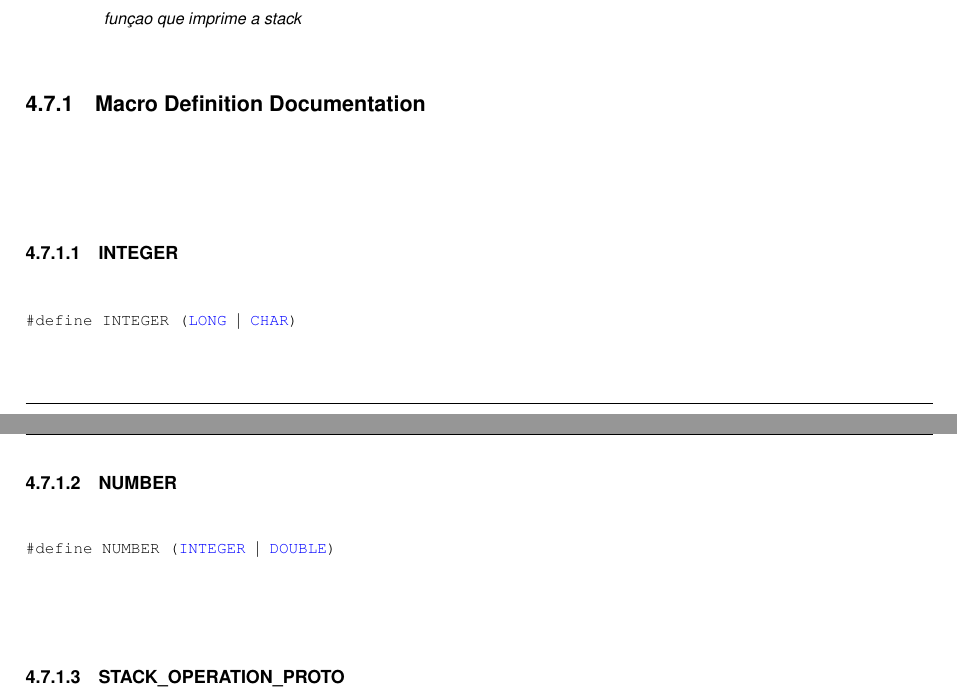
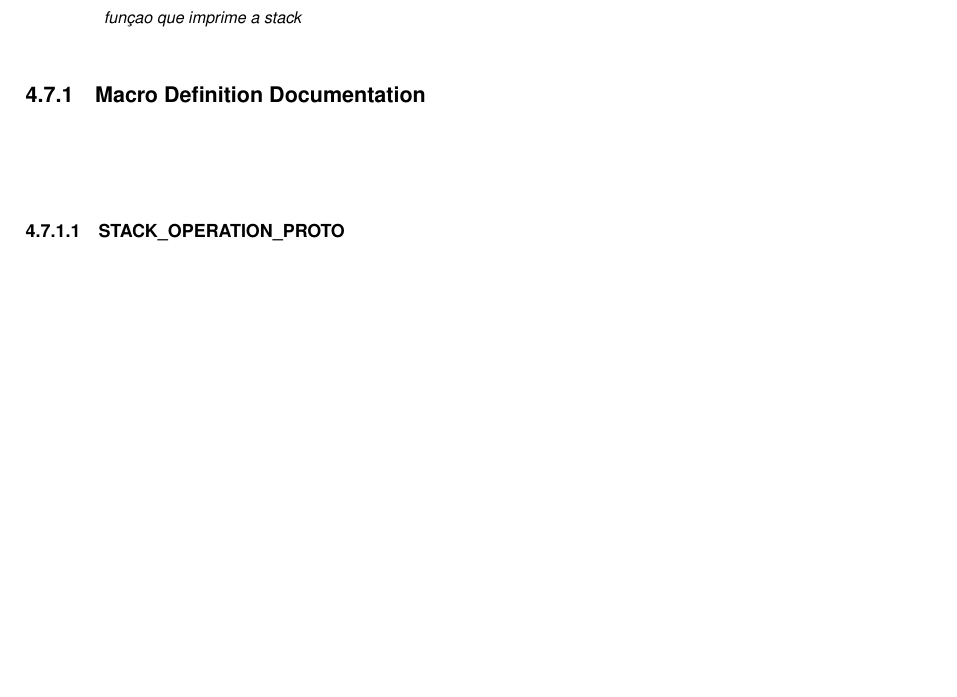
Before and after one commit to moisesbaqueta/CCPL3G03, a LaTeX book (documentação/latex/refman.tex, which reads documentação/latex/stack2_8h.tex): two parts of pages 29 and 30 of 38 before the commit and part of page 29 of 36 after it, the two joined at a grey line, cut so that both start at the same text, the shorter picture padded with empty space. Compiled offline with pdfLaTeX.

Commit message:
Add files via upload

```diff
--- a/documentação/latex/stack2_8h.tex
+++ b/documentação/latex/stack2_8h.tex
@@ -58,18 +54,6 @@ void \mbox{\hyperlink{stack2_8h_a42b87bab2d601cb02900935c9b80fc23}{print\+\_\+st
 
 
 \doxysubsection{Macro Definition Documentation}
-\mbox{\Hypertarget{stack2_8h_a91d43eadec33c80149f92e5abf5df58c}\label{stack2_8h_a91d43eadec33c80149f92e5abf5df58c}}
-\index{stack2.h@{stack2.h}!INTEGER@{INTEGER}}
-\index{INTEGER@{INTEGER}!stack2.h@{stack2.h}}
-\doxysubsubsection{\texorpdfstring{INTEGER}{INTEGER}}
-{\footnotesize\ttfamily \#define I\+N\+T\+E\+G\+ER~(\mbox{\hyperlink{stack2_8h_a0bc6723d5d4776ab7cdc646728b775f7aaee055c4a5aba7d55774e4f1c01dacea}{L\+O\+NG}} $\vert$ \mbox{\hyperlink{stack2_8h_a0bc6723d5d4776ab7cdc646728b775f7a4618cf21306b3c647741afa7ebefcab8}{C\+H\+AR}})}
-
-\mbox{\Hypertarget{stack2_8h_abc544a4ed22112e62773c113652c5063}\label{stack2_8h_abc544a4ed22112e62773c113652c5063}}
-\index{stack2.h@{stack2.h}!NUMBER@{NUMBER}}
-\index{NUMBER@{NUMBER}!stack2.h@{stack2.h}}
-\doxysubsubsection{\texorpdfstring{NUMBER}{NUMBER}}
-{\footnotesize\ttfamily \#define N\+U\+M\+B\+ER~(\mbox{\hyperlink{stack2_8h_a91d43eadec33c80149f92e5abf5df58c}{I\+N\+T\+E\+G\+ER}} $\vert$ \mbox{\hyperlink{stack2_8h_a0bc6723d5d4776ab7cdc646728b775f7a33465d1d419b1074fb259ef444609e92}{D\+O\+U\+B\+LE}})}
-
 \mbox{\Hypertarget{stack2_8h_aa7e195e1283260f6225089d9c6e4f184}\label{stack2_8h_aa7e195e1283260f6225089d9c6e4f184}}
 \index{stack2.h@{stack2.h}!STACK\_OPERATION\_PROTO@{STACK\_OPERATION\_PROTO}}
 \index{STACK\_OPERATION\_PROTO@{STACK\_OPERATION\_PROTO}!stack2.h@{stack2.h}}
```
Also changed, not shown: documentação/latex/stack2_8c.tex (+2 -6 lines), documentação/latex/stack2_8h.tex (6 more changed lines).
